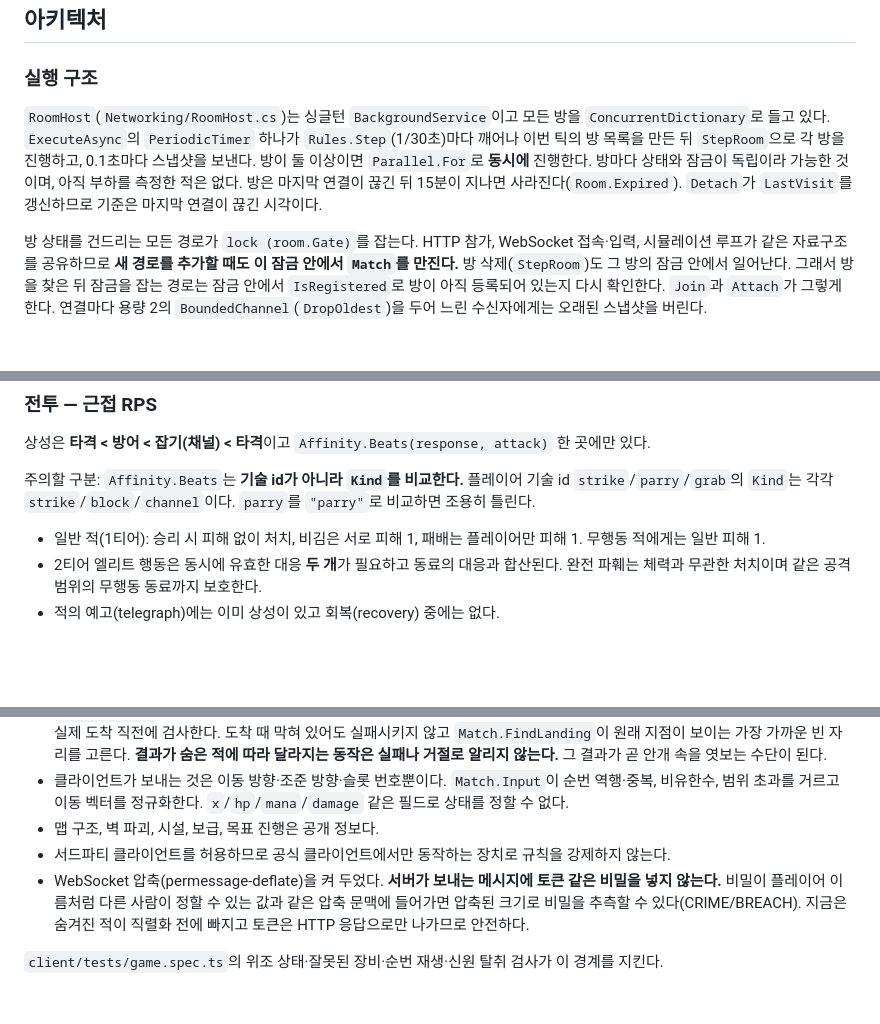
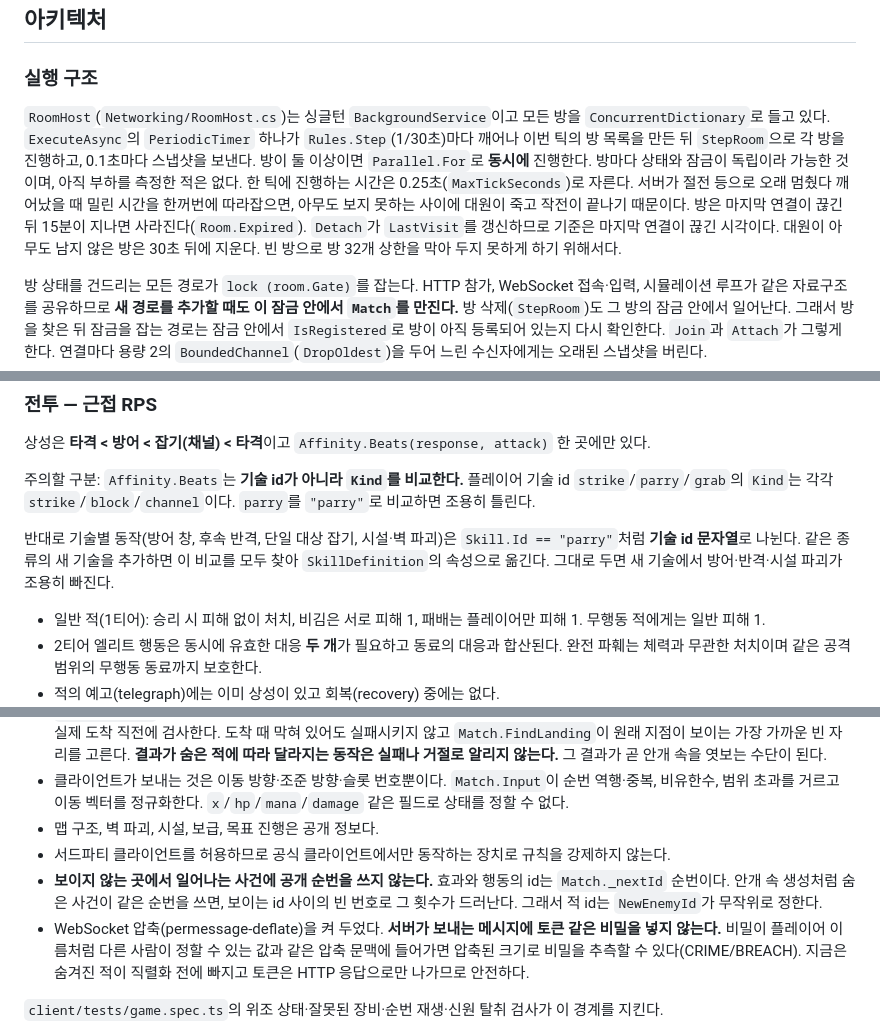
Before and after one commit to DIPOON/argus, a Markdown page: CLAUDE.md, 3 parts joined by grey strips. Rendered like a GitHub page; blank space fills up the shorter version.

```diff
--- a/CLAUDE.md
+++ b/CLAUDE.md
@@ -76,7 +76,7 @@ cd client && PLAYWRIGHT_BROWSERS_PATH=$D/browsers LD_LIBRARY_PATH=$D/root/usr/li
 
 ### 실행 구조
 
-`RoomHost`(`Networking/RoomHost.cs`)는 싱글턴 `BackgroundService`이고 모든 방을 `ConcurrentDictionary`로 들고 있다. `ExecuteAsync`의 `PeriodicTimer` 하나가 `Rules.Step`(1/30초)마다 깨어나 이번 틱의 방 목록을 만든 뒤 `StepRoom`으로 각 방을 진행하고, 0.1초마다 스냅샷을 보낸다. 방이 둘 이상이면 `Parallel.For`로 **동시에** 진행한다. 방마다 상태와 잠금이 독립이라 가능한 것이며, 아직 부하를 측정한 적은 없다. 방은 마지막 연결이 끊긴 뒤 15분이 지나면 사라진다(`Room.Expired`). `Detach`가 `LastVisit`를 갱신하므로 기준은 마지막 연결이 끊긴 시각이다.
+`RoomHost`(`Networking/RoomHost.cs`)는 싱글턴 `BackgroundService`이고 모든 방을 `ConcurrentDictionary`로 들고 있다. `ExecuteAsync`의 `PeriodicTimer` 하나가 `Rules.Step`(1/30초)마다 깨어나 이번 틱의 방 목록을 만든 뒤 `StepRoom`으로 각 방을 진행하고, 0.1초마다 스냅샷을 보낸다. 방이 둘 이상이면 `Parallel.For`로 **동시에** 진행한다. 방마다 상태와 잠금이 독립이라 가능한 것이며, 아직 부하를 측정한 적은 없다. 한 틱에 진행하는 시간은 0.25초(`MaxTickSeconds`)로 자른다. 서버가 절전 등으로 오래 멈췄다 깨어났을 때 밀린 시간을 한꺼번에 따라잡으면, 아무도 보지 못하는 사이에 대원이 죽고 작전이 끝나기 때문이다. 방은 마지막 연결이 끊긴 뒤 15분이 지나면 사라진다(`Room.Expired`). `Detach`가 `LastVisit`를 갱신하므로 기준은 마지막 연결이 끊긴 시각이다. 대원이 아무도 남지 않은 방은 30초 뒤에 지운다. 빈 방으로 방 32개 상한을 막아 두지 못하게 하기 위해서다.
 
 방 상태를 건드리는 모든 경로가 `lock (room.Gate)`를 잡는다. HTTP 참가, WebSocket 접속·입력, 시뮬레이션 루프가 같은 자료구조를 공유하므로 **새 경로를 추가할 때도 이 잠금 안에서 `Match`를 만진다.** 방 삭제(`StepRoom`)도 그 방의 잠금 안에서 일어난다. 그래서 방을 찾은 뒤 잠금을 잡는 경로는 잠금 안에서 `IsRegistered`로 방이 아직 등록되어 있는지 다시 확인한다. `Join`과 `Attach`가 그렇게 한다. 연결마다 용량 2의 `BoundedChannel`(`DropOldest`)을 두어 느린 수신자에게는 오래된 스냅샷을 버린다.
 
@@ -100,6 +100,8 @@ cd client && PLAYWRIGHT_BROWSERS_PATH=$D/browsers LD_LIBRARY_PATH=$D/root/usr/li
 
 주의할 구분: `Affinity.Beats`는 **기술 id가 아니라 `Kind`를 비교한다.** 플레이어 기술 id `strike`/`parry`/`grab`의 `Kind`는 각각 `strike`/`block`/`channel`이다. `parry`를 `"parry"`로 비교하면 조용히 틀린다.
 
+반대로 기술별 동작(방어 창, 후속 반격, 단일 대상 잡기, 시설·벽 파괴)은 `Skill.Id == "parry"`처럼 **기술 id 문자열**로 나뉜다. 같은 종류의 새 기술을 추가하면 이 비교를 모두 찾아 `SkillDefinition`의 속성으로 옮긴다. 그대로 두면 새 기술에서 방어·반격·시설 파괴가 조용히 빠진다.
+
 - 일반 적(1티어): 승리 시 피해 없이 처치, 비김은 서로 피해 1, 패배는 플레이어만 피해 1. 무행동 적에게는 일반 피해 1.
 - 2티어 엘리트 행동은 동시에 유효한 대응 **두 개**가 필요하고 동료의 대응과 합산된다. 완전 파훼는 체력과 무관한 처치이며 같은 공격 범위의 무행동 동료까지 보호한다.
 - 적의 예고(telegraph)에는 이미 상성이 있고 회복(recovery) 중에는 없다.
@@ -118,6 +120,7 @@ cd client && PLAYWRIGHT_BROWSERS_PATH=$D/browsers LD_LIBRARY_PATH=$D/root/usr/li
 - 클라이언트가 보내는 것은 이동 방향·조준 방향·슬롯 번호뿐이다. `Match.Input`이 순번 역행·중복, 비유한수, 범위 초과를 거르고 이동 벡터를 정규화한다. `x`/`hp`/`mana`/`damage` 같은 필드로 상태를 정할 수 없다.
 - 맵 구조, 벽 파괴, 시설, 보급, 목표 진행은 공개 정보다.
 - 서드파티 클라이언트를 허용하므로 공식 클라이언트에서만 동작하는 장치로 규칙을 강제하지 않는다.
+- **보이지 않는 곳에서 일어나는 사건에 공개 순번을 쓰지 않는다.** 효과와 행동의 id는 `Match._nextId` 순번이다. 안개 속 생성처럼 숨은 사건이 같은 순번을 쓰면, 보이는 id 사이의 빈 번호로 그 횟수가 드러난다. 그래서 적 id는 `NewEnemyId`가 무작위로 정한다.
 - WebSocket 압축(permessage-deflate)을 켜 두었다. **서버가 보내는 메시지에 토큰 같은 비밀을 넣지 않는다.** 비밀이 플레이어 이름처럼 다른 사람이 정할 수 있는 값과 같은 압축 문맥에 들어가면 압축된 크기로 비밀을 추측할 수 있다(CRIME/BREACH). 지금은 숨겨진 적이 직렬화 전에 빠지고 토큰은 HTTP 응답으로만 나가므로 안전하다.
 
 `client/tests/game.spec.ts`의 위조 상태·잘못된 장비·순번 재생·신원 탈취 검사가 이 경계를 지킨다.
```
Also changed, not shown: docs/protocol.md (+2 -0 lines), docs/verification.md (+26 -0 lines).
